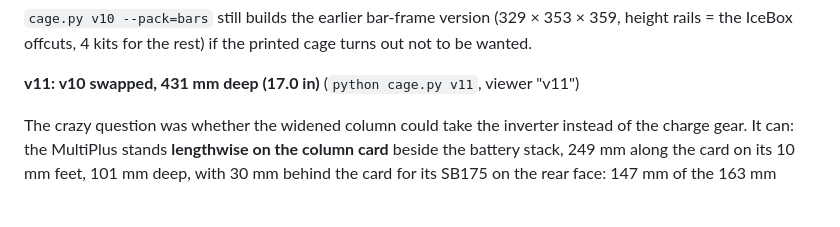
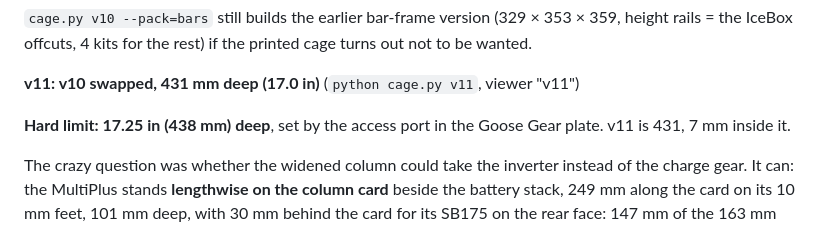
Before and after one commit to dgorman/overlanding, a Markdown page: battery-box/README.md, the part around the change. GitHub-like rendering; blank space fills up the shorter version.

Commit message:
README: 17.25 in depth limit noted against v11's 17.0
Co-Authored-By: Claude Fable 5.1 <noreply@anthropic.com>

```diff
--- a/battery-box/README.md
+++ b/battery-box/README.md
@@ -145,6 +145,8 @@ Depth chain: bay 268 | gap 10 | inverter card 6 + 10 + 101 | front 8 = 403 inner
 `cage.py v10 --pack=bars` still builds the earlier bar-frame version (329 × 353 × 359, height rails = the IceBox offcuts, 4 kits for the rest) if the printed cage turns out not to be wanted.
 
 **v11: v10 swapped, 431 mm deep (17.0 in)** (`python cage.py v11`, viewer "v11")
+
+**Hard limit: 17.25 in (438 mm) deep**, set by the access port in the Goose Gear plate. v11 is 431, 7 mm inside it.
 
 The crazy question was whether the widened column could take the inverter instead of the charge gear. It can: the MultiPlus stands **lengthwise on the column card** beside the battery stack, 249 mm along the card on its 10 mm feet, 101 mm deep, with 30 mm behind the card for its SB175 on the rear face: 147 mm of the 163 mm column, 16 mm to spare, and 16 mm between its face and the tray wall. The MPPT, Orion, the Cerbo (turned), the Garmin and the SmartShunt become the **front card**, the same 249 × 444 two-tile card as v9's charge card, with its five SB50s on the rear face and the Garmin's PP45 on the front face beside the MPPT. Because the front zone is now the MPPT's 70 mm instead of the inverter's 101, the box is **431 × 365 × 559**, 23 mm shorter than v10 and 13 in shorter than the IceBox, same 4.8 in of pedal room.
 
```
